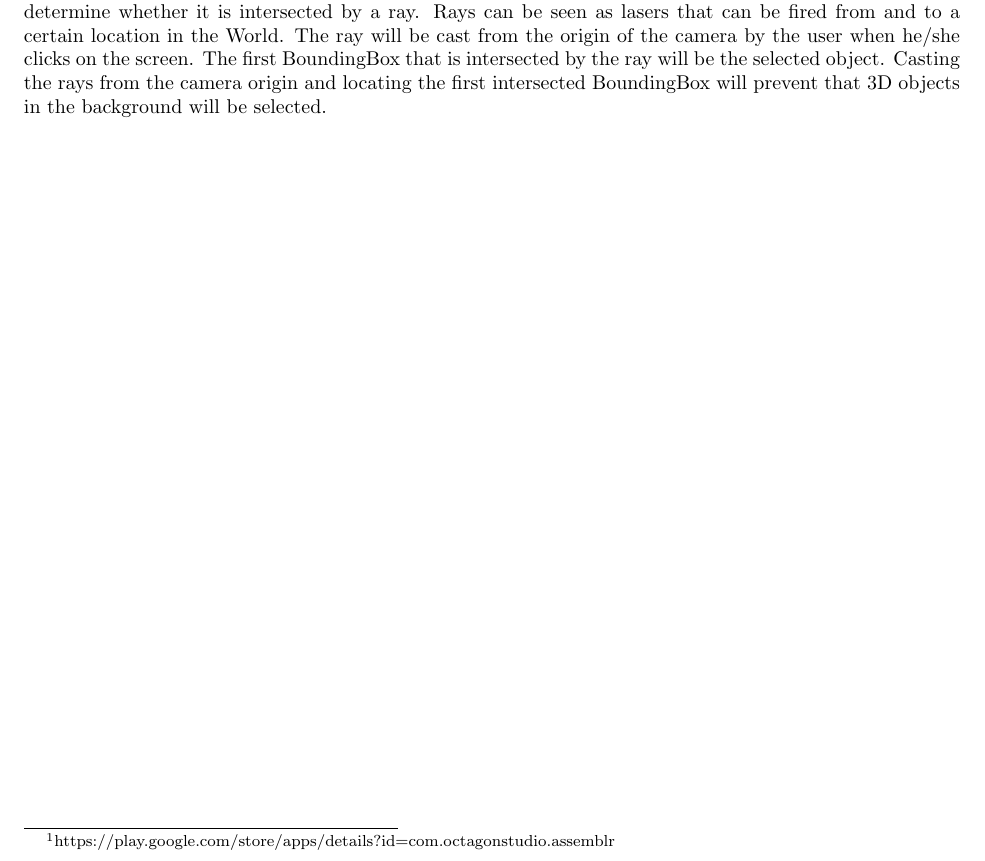
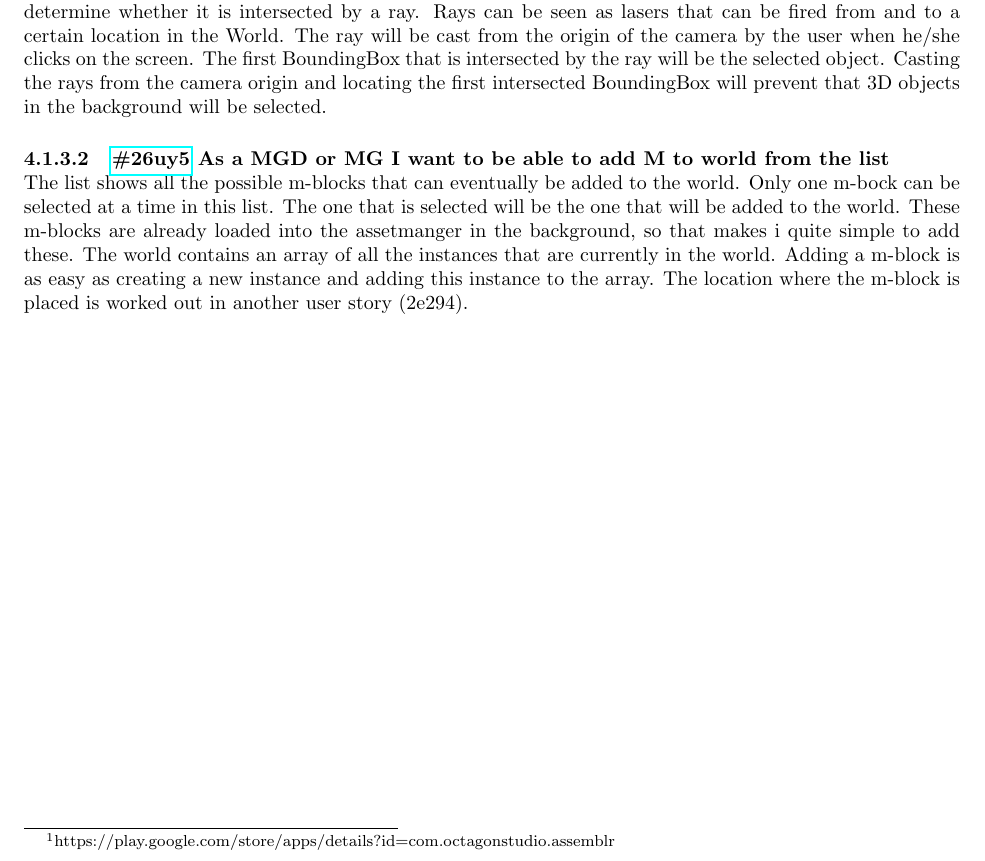
Before and after one commit to chide-marama/marama-view, a LaTeX document (documentation/TechnicalDesignDocument.tex): part of page 11 of 13, cut so that both start at the same text. Compiled offline with pdfLaTeX.

Commit message:
Added documentation for #26uy5

```diff
--- a/documentation/TechnicalDesignDocument.tex
+++ b/documentation/TechnicalDesignDocument.tex
@@ -191,6 +191,15 @@
     The first BoundingBox that is intersected by the ray will be the selected object.
     Casting the rays from the camera origin and locating the first intersected BoundingBox will prevent that 3D objects in the background will be selected.
 
+    \myparagraph{\href{\clickup{26uy5}}{\#26uy5} As a MGD or MG I want to be able to add M to world from the list}
+    The list shows all the possible m-blocks that can eventually be added to the world.
+    Only one m-bock can be selected at a time in this list.
+    The one that is selected will be the one that will be added to the world.
+    These m-blocks are already loaded into the assetmanger in the background, so that makes i quite simple to add these.
+    The world contains an array of all the instances that are currently in the world.
+    Adding a m-block is as easy as creating a new instance and adding this instance to the array.
+    The location where the m-block is placed is worked out in another user story (#2e294).
+
     \newpage
     %------------------------------------------------------------------------------------------------------------------------------------------------------- Build Automation
     \section{Continous Intergration}
```
